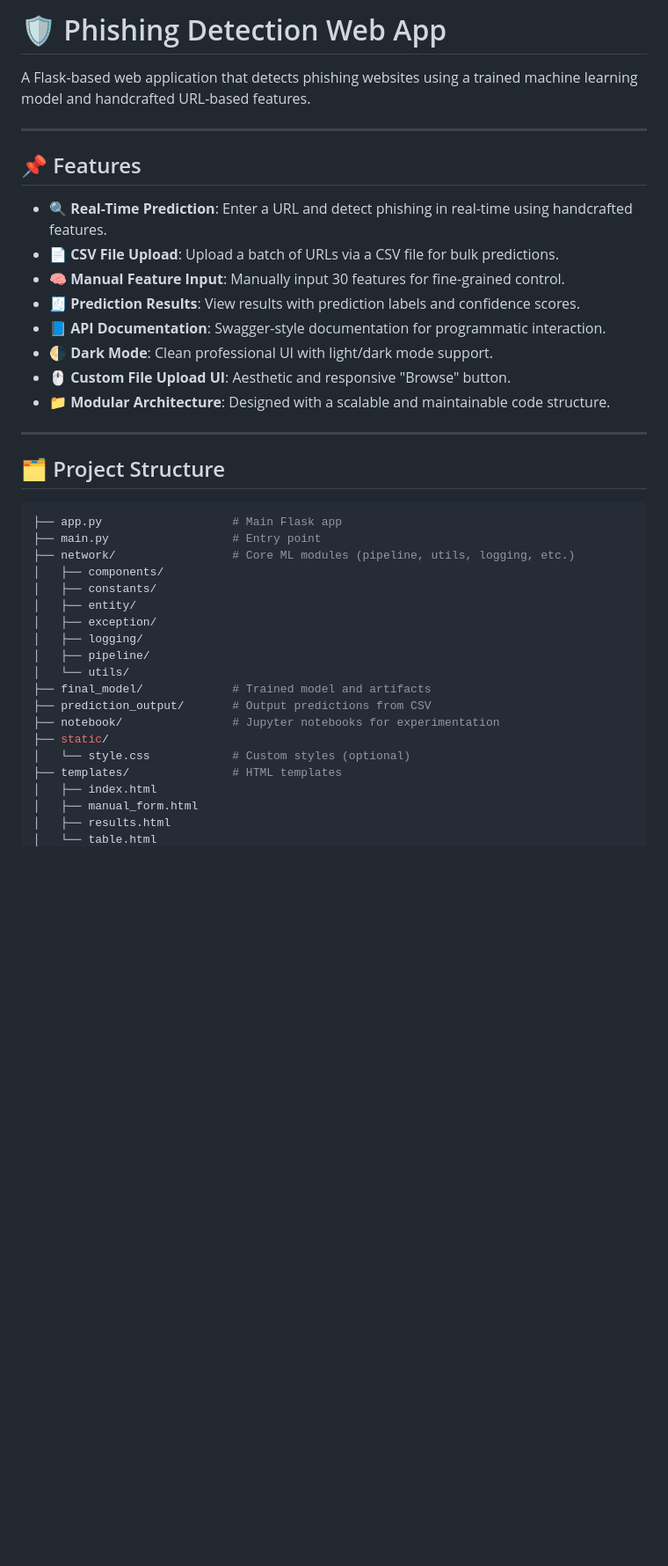
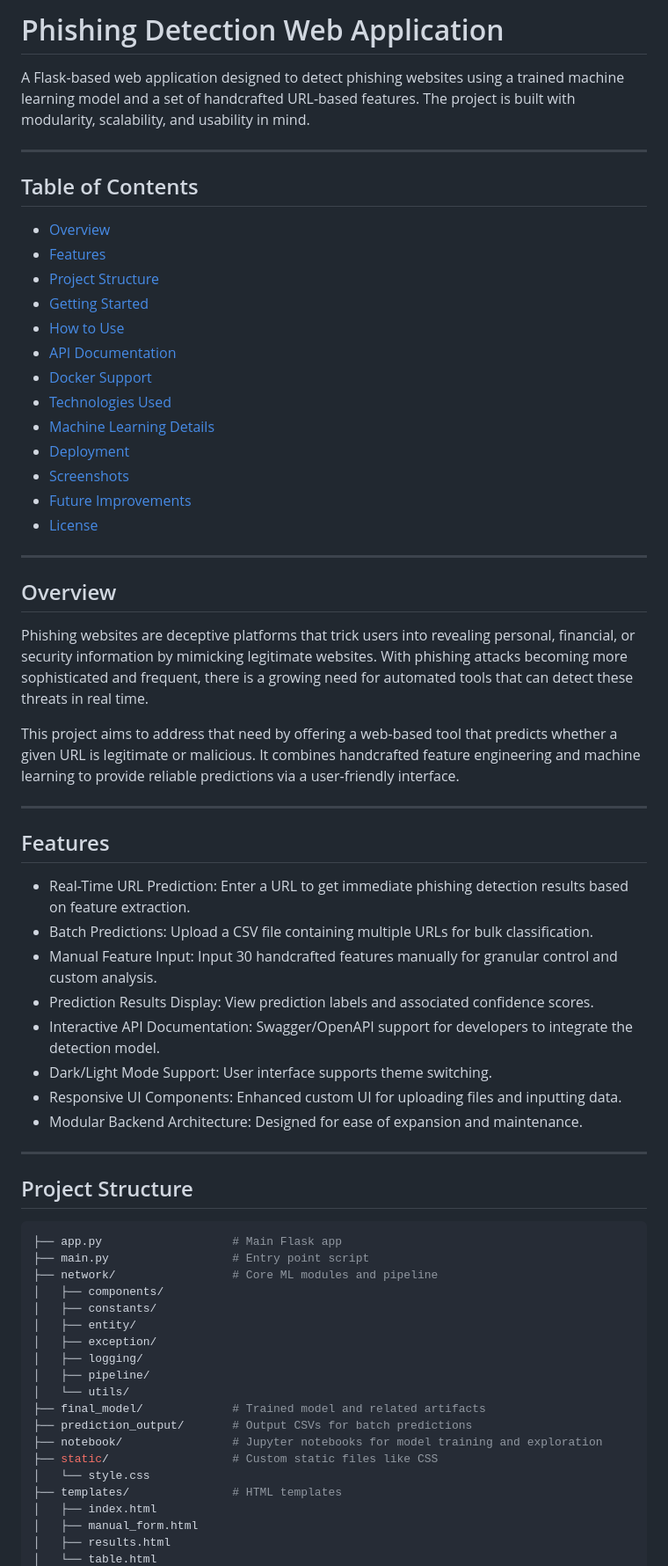
Before and after one commit to alanjos3/network_security, a Markdown page: README.md, the part around one of its changes. Shown at 88% size. Rendered like a GitHub page; blank space fills up the shorter version.

````diff
--- a/README.md
+++ b/README.md
@@ -1,28 +1,54 @@
-# 🛡️ Phishing Detection Web App
+# Phishing Detection Web Application
 
-A Flask-based web application that detects phishing websites using a trained machine learning model and handcrafted URL-based features.
+A Flask-based web application designed to detect phishing websites using a trained machine learning model and a set of handcrafted URL-based features. The project is built with modularity, scalability, and usability in mind.
 
 ---
 
-## 📌 Features
+## Table of Contents
 
-- 🔍 **Real-Time Prediction**: Enter a URL and detect phishing in real-time using handcrafted features.
-- 📄 **CSV File Upload**: Upload a batch of URLs via a CSV file for bulk predictions.
-- 🧠 **Manual Feature Input**: Manually input 30 features for fine-grained control.
-- 🧾 **Prediction Results**: View results with prediction labels and confidence scores.
-- 📘 **API Documentation**: Swagger-style documentation for programmatic interaction.
-- 🌗 **Dark Mode**: Clean professional UI with light/dark mode support.
-- 🖱️ **Custom File Upload UI**: Aesthetic and responsive "Browse" button.
-- 📁 **Modular Architecture**: Designed with a scalable and maintainable code structure.
+- [Overview](#overview)
+- [Features](#features)
+- [Project Structure](#project-structure)
+- [Getting Started](#getting-started)
+- [How to Use](#how-to-use)
+- [API Documentation](#api-documentation)
+- [Docker Support](#docker-support)
+- [Technologies Used](#technologies-used)
+- [Machine Learning Details](#machine-learning-details)
+- [Deployment](#deployment)
+- [Screenshots](#screenshots)
+- [Future Improvements](#future-improvements)
+- [License](#license)
 
 ---
 
-## 🗂️ Project Structure
+## Overview
+
+Phishing websites are deceptive platforms that trick users into revealing personal, financial, or security information by mimicking legitimate websites. With phishing attacks becoming more sophisticated and frequent, there is a growing need for automated tools that can detect these threats in real time.
+
+This project aims to address that need by offering a web-based tool that predicts whether a given URL is legitimate or malicious. It combines handcrafted feature engineering and machine learning to provide reliable predictions via a user-friendly interface.
+
+---
+
+## Features
+
+- Real-Time URL Prediction: Enter a URL to get immediate phishing detection results based on feature extraction.
+- Batch Predictions: Upload a CSV file containing multiple URLs for bulk classification.
+- Manual Feature Input: Input 30 handcrafted features manually for granular control and custom analysis.
+- Prediction Results Display: View prediction labels and associated confidence scores.
+- Interactive API Documentation: Swagger/OpenAPI support for developers to integrate the detection model.
+- Dark/Light Mode Support: User interface supports theme switching.
+- Responsive UI Components: Enhanced custom UI for uploading files and inputting data.
+- Modular Backend Architecture: Designed for ease of expansion and maintenance.
+
+---
+
+## Project Structure
 
 ```bash
 ├── app.py                   # Main Flask app
-├── main.py                  # Entry point
-├── network/                 # Core ML modules (pipeline, utils, logging, etc.)
+├── main.py                  # Entry point script
+├── network/                 # Core ML modules and pipeline
 │   ├── components/
 │   ├── constants/
 │   ├── entity/
@@ -30,11 +56,11 @@ A Flask-based web application that detects phishing websites using a trained mac
 │   ├── logging/
 │   ├── pipeline/
 │   └── utils/
-├── final_model/             # Trained model and artifacts
-├── prediction_output/       # Output predictions from CSV
-├── notebook/                # Jupyter notebooks for experimentation
-├── static/
-│   └── style.css            # Custom styles (optional)
+├── final_model/             # Trained model and related artifacts
+├── prediction_output/       # Output CSVs for batch predictions
+├── notebook/                # Jupyter notebooks for model training and exploration
+├── static/                  # Custom static files like CSS
+│   └── style.css
 ├── templates/               # HTML templates
 │   ├── index.html
 │   ├── manual_form.html
````
Also changed, not shown: other parts of README.md (+108 -66 lines).
